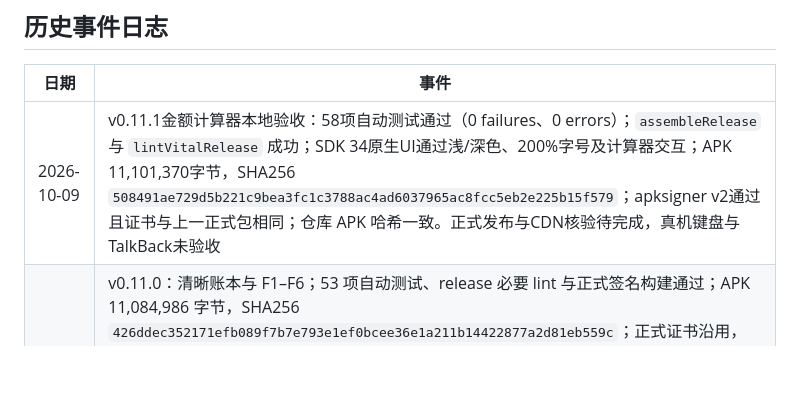
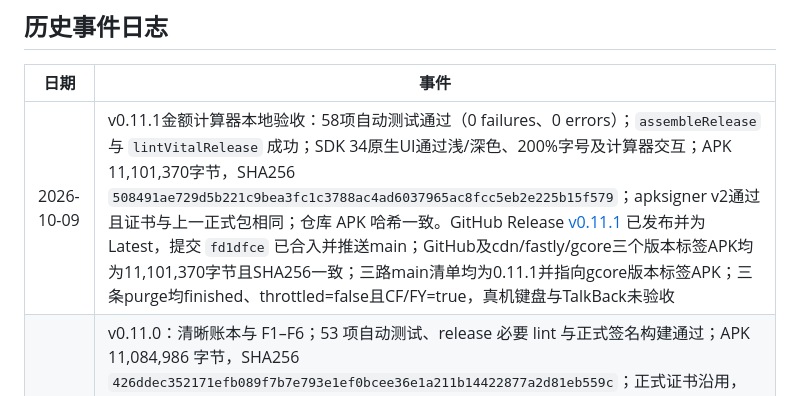
Before and after one commit to Ibis919/ExpenseTracker, a Markdown page: 仓库操作记录.md, the part around the change. Rendered like a GitHub page; blank space fills up the shorter version.

Commit message:
docs: record v0.11.1 publication verification

```diff
--- a/仓库操作记录.md
+++ b/仓库操作记录.md
@@ -69,7 +69,7 @@ $env:GRADLE_USER_HOME='D:\Android\gradle-home'
 
 | 日期 | 事件 |
 |---|---|
-| 2026-10-09 | v0.11.1金额计算器本地验收：58项自动测试通过（0 failures、0 errors）；`assembleRelease` 与 `lintVitalRelease` 成功；SDK 34原生UI通过浅/深色、200%字号及计算器交互；APK 11,101,370字节，SHA256 `508491ae729d5b221c9bea3fc1c3788ac4ad6037965ac8fcc5eb2e225b15f579`；apksigner v2通过且证书与上一正式包相同；仓库 APK 哈希一致。正式发布与CDN核验待完成，真机键盘与TalkBack未验收 |
+| 2026-10-09 | v0.11.1金额计算器本地验收：58项自动测试通过（0 failures、0 errors）；`assembleRelease` 与 `lintVitalRelease` 成功；SDK 34原生UI通过浅/深色、200%字号及计算器交互；APK 11,101,370字节，SHA256 `508491ae729d5b221c9bea3fc1c3788ac4ad6037965ac8fcc5eb2e225b15f579`；apksigner v2通过且证书与上一正式包相同；仓库 APK 哈希一致。GitHub Release [v0.11.1](https://github.com/Ibis919/ExpenseTracker/releases/tag/v0.11.1) 已发布并为Latest，提交 `fd1dfce` 已合入并推送main；GitHub及cdn/fastly/gcore三个版本标签APK均为11,101,370字节且SHA256一致；三路main清单均为0.11.1并指向gcore版本标签APK；三条purge均finished、throttled=false且CF/FY=true，真机键盘与TalkBack未验收 |
 | 2026-10-03 | v0.11.0：清晰账本与 F1–F6；53 项自动测试、release 必要 lint 与正式签名构建通过；APK 11,084,986 字节，SHA256 `426ddec352171efb089f7b7e793e1ef0bcee36e1a211b14422877a2d81eb559c`；正式证书沿用，SDK 34 原生截图验证浅/深色、保存闭环、统计和 200% 字体；尚未做真机键盘与朗读验收。功能提交 `051da52` 已推送 main，GitHub v0.11.0 正式 Release 已发布并为 latest；GitHub 与三个 CDN 版本标签 APK 下载哈希全部一致；三条 purge 均成功（CF/FY=true，throttled=false）；cdn/fastly 更新清单已为 0.11.0，gcore 清单暂缓存 0.10.1，版本标签 APK 不受影响 |
 | 2026-09-02 | 项目创建；因中文路径 `D:\记账` 触发 AGP 报错，整体迁移至 `D:\ExpenseTracker` |
 | 2026-09-02 | v0.1.0–v0.3.2：MVP → 底部工具栏 → 左滑删除卡片 → 商业化美化/统计页/预算通知/自动备份 |
```
Also changed, not shown: 1 other file.
